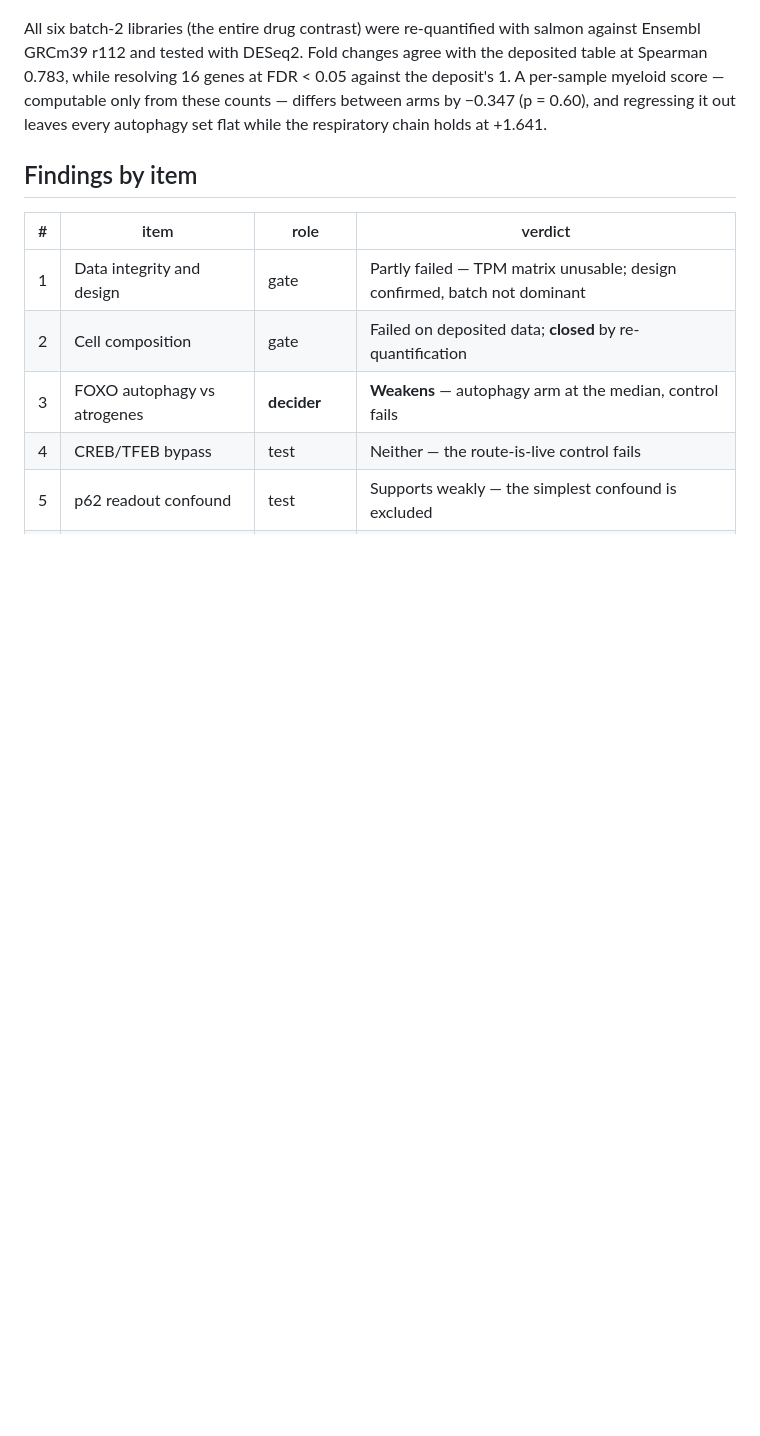
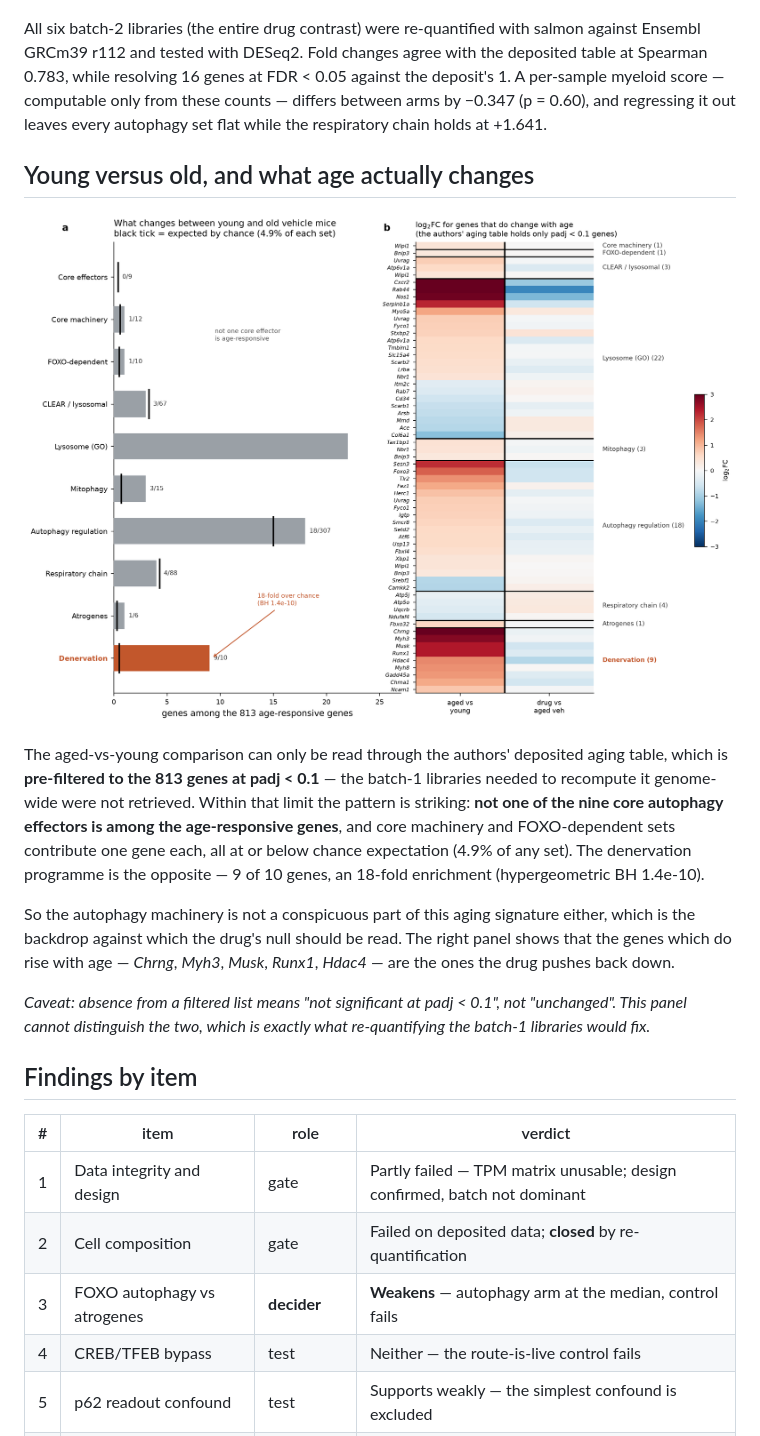
Before and after one commit to manjusri1998/gse149924-autophagy-reanalysis, a Markdown page: README.md, the part around the change. GitHub-like rendering; pictures changed too: figures/fig14_aging_vs_drug_heatmap.png (added); blank space fills up the shorter version.

Commit message:
Add per-sample and aging heatmaps; notebook sections for re-quantification and heatmaps

```diff
--- a/README.md
+++ b/README.md
@@ -43,6 +43,24 @@ GRCm39 r112 and tested with DESeq2. Fold changes agree with the deposited table
 resolving 16 genes at FDR < 0.05 against the deposit's 1. A per-sample myeloid score — computable only
 from these counts — differs between arms by −0.347 (p = 0.60), and regressing it out leaves every
 autophagy set flat while the respiratory chain holds at +1.641.
+
+## Young versus old, and what age actually changes
+
+![Aging](figures/fig14_aging_vs_drug_heatmap.png)
+
+The aged-vs-young comparison can only be read through the authors' deposited aging table, which is
+**pre-filtered to the 813 genes at padj < 0.1** — the batch-1 libraries needed to recompute it
+genome-wide were not retrieved. Within that limit the pattern is striking: **not one of the nine core
+autophagy effectors is among the age-responsive genes**, and core machinery and FOXO-dependent sets
+contribute one gene each, all at or below chance expectation (4.9% of any set). The denervation
+programme is the opposite — 9 of 10 genes, an 18-fold enrichment (hypergeometric BH 1.4e-10).
+
+So the autophagy machinery is not a conspicuous part of this aging signature either, which is the
+backdrop against which the drug's null should be read. The right panel shows that the genes which do
+rise with age — *Chrng*, *Myh3*, *Musk*, *Runx1*, *Hdac4* — are the ones the drug pushes back down.
+
+*Caveat: absence from a filtered list means "not significant at padj < 0.1", not "unchanged". This panel
+cannot distinguish the two, which is exactly what re-quantifying the batch-1 libraries would fix.*
 
 ## Findings by item
 
```
Also changed, not shown: 2 other files.
